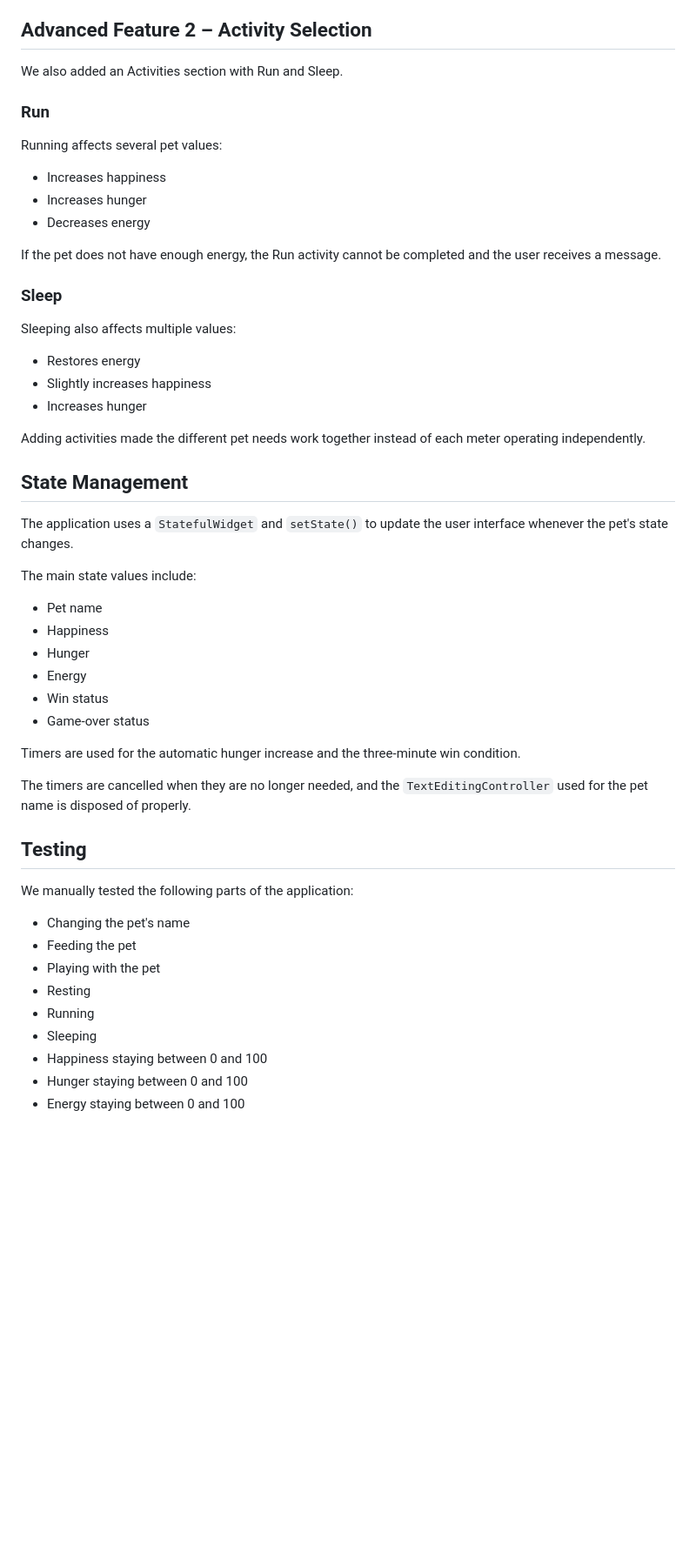
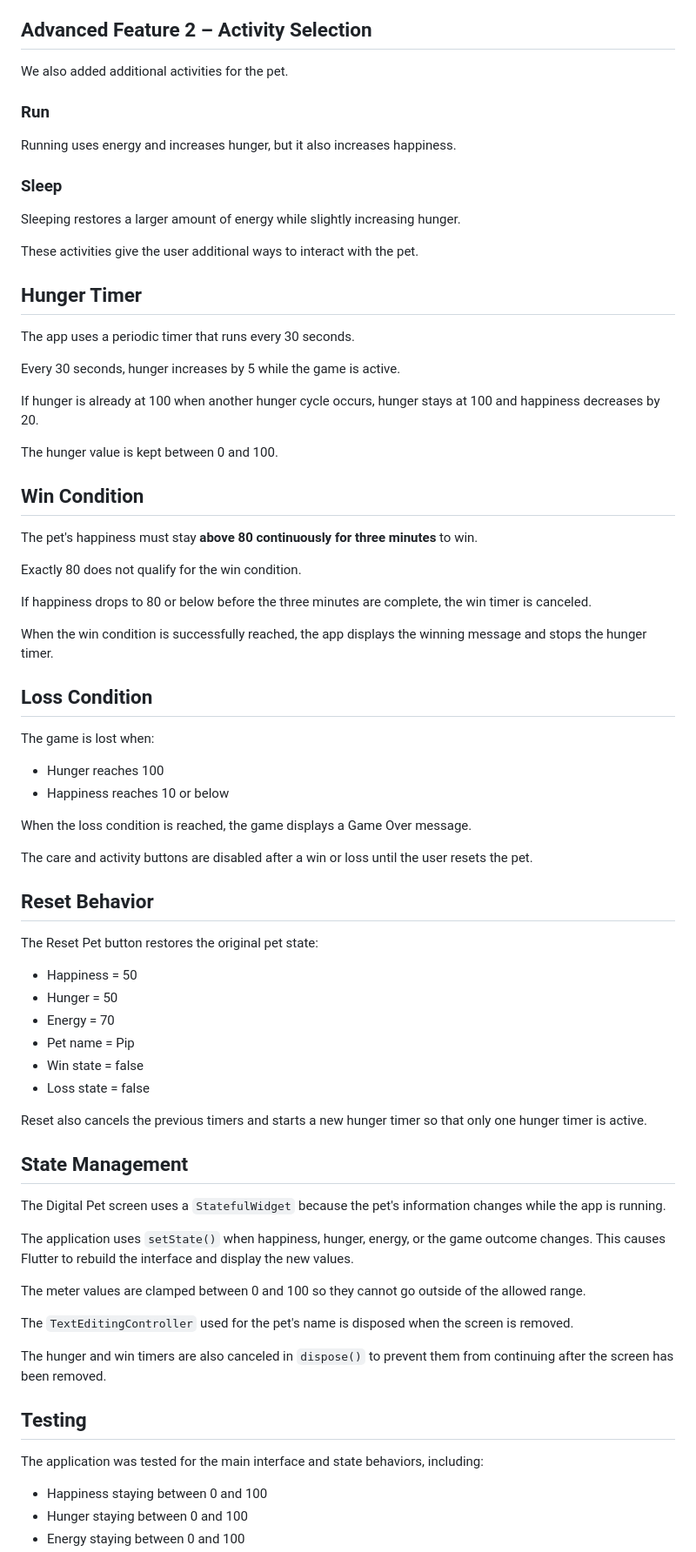
Before and after one commit to mcockerham26/digital_pet_inclass07, a Markdown page: README.md, the part around one of its changes. Shown at 87% size. Rendered like a GitHub page; blank space fills up the shorter version.

Commit message:
docs: add screenshots and project documentation

```diff
--- a/README.md
+++ b/README.md
@@ -60,55 +78,78 @@ The energy value is kept between 0 and 100.
 
 ## Advanced Feature 2 – Activity Selection
 
-We also added an Activities section with Run and Sleep.
+We also added additional activities for the pet.
 
 ### Run
 
-Running affects several pet values:
-
-- Increases happiness
-- Increases hunger
-- Decreases energy
-
-If the pet does not have enough energy, the Run activity cannot be completed and the user receives a message.
+Running uses energy and increases hunger, but it also increases happiness.
 
 ### Sleep
 
-Sleeping also affects multiple values:
+Sleeping restores a larger amount of energy while slightly increasing hunger.
 
-- Restores energy
-- Slightly increases happiness
-- Increases hunger
+These activities give the user additional ways to interact with the pet.
 
-Adding activities made the different pet needs work together instead of each meter operating independently.
+## Hunger Timer
+
+The app uses a periodic timer that runs every 30 seconds.
+
+Every 30 seconds, hunger increases by 5 while the game is active.
+
+If hunger is already at 100 when another hunger cycle occurs, hunger stays at 100 and happiness decreases by 20.
+
+The hunger value is kept between 0 and 100.
+
+## Win Condition
+
+The pet's happiness must stay **above 80 continuously for three minutes** to win.
+
+Exactly 80 does not qualify for the win condition.
+
+If happiness drops to 80 or below before the three minutes are complete, the win timer is canceled.
+
+When the win condition is successfully reached, the app displays the winning message and stops the hunger timer.
+
+## Loss Condition
+
+The game is lost when:
+
+- Hunger reaches 100
+- Happiness reaches 10 or below
+
+When the loss condition is reached, the game displays a Game Over message.
+
+The care and activity buttons are disabled after a win or loss until the user resets the pet.
+
+## Reset Behavior
+
+The Reset Pet button restores the original pet state:
+
+- Happiness = 50
+- Hunger = 50
+- Energy = 70
+- Pet name = Pip
+- Win state = false
+- Loss state = false
+
+Reset also cancels the previous timers and starts a new hunger timer so that only one hunger timer is active.
 
 ## State Management
 
-The application uses a `StatefulWidget` and `setState()` to update the user interface whenever the pet's state changes.
+The Digital Pet screen uses a `StatefulWidget` because the pet's information changes while the app is running.
 
-The main state values include:
+The application uses `setState()` when happiness, hunger, energy, or the game outcome changes. This causes Flutter to rebuild the interface and display the new values.
 
-- Pet name
-- Happiness
-- Hunger
-- Energy
-- Win status
-- Game-over status
+The meter values are clamped between 0 and 100 so they cannot go outside of the allowed range.
 
-Timers are used for the automatic hunger increase and the three-minute win condition.
+The `TextEditingController` used for the pet's name is disposed when the screen is removed.
 
-The timers are cancelled when they are no longer needed, and the `TextEditingController` used for the pet name is disposed of properly.
+The hunger and win timers are also canceled in `dispose()` to prevent them from continuing after the screen has been removed.
 
 ## Testing
 
-We manually tested the following parts of the application:
+The application was tested for the main interface and state behaviors, including:
 
-- Changing the pet's name
-- Feeding the pet
-- Playing with the pet
-- Resting
-- Running
-- Sleeping
 - Happiness staying between 0 and 100
 - Hunger staying between 0 and 100
 - Energy staying between 0 and 100
```
Also changed, not shown: other parts of README.md (+135 -59 lines).
